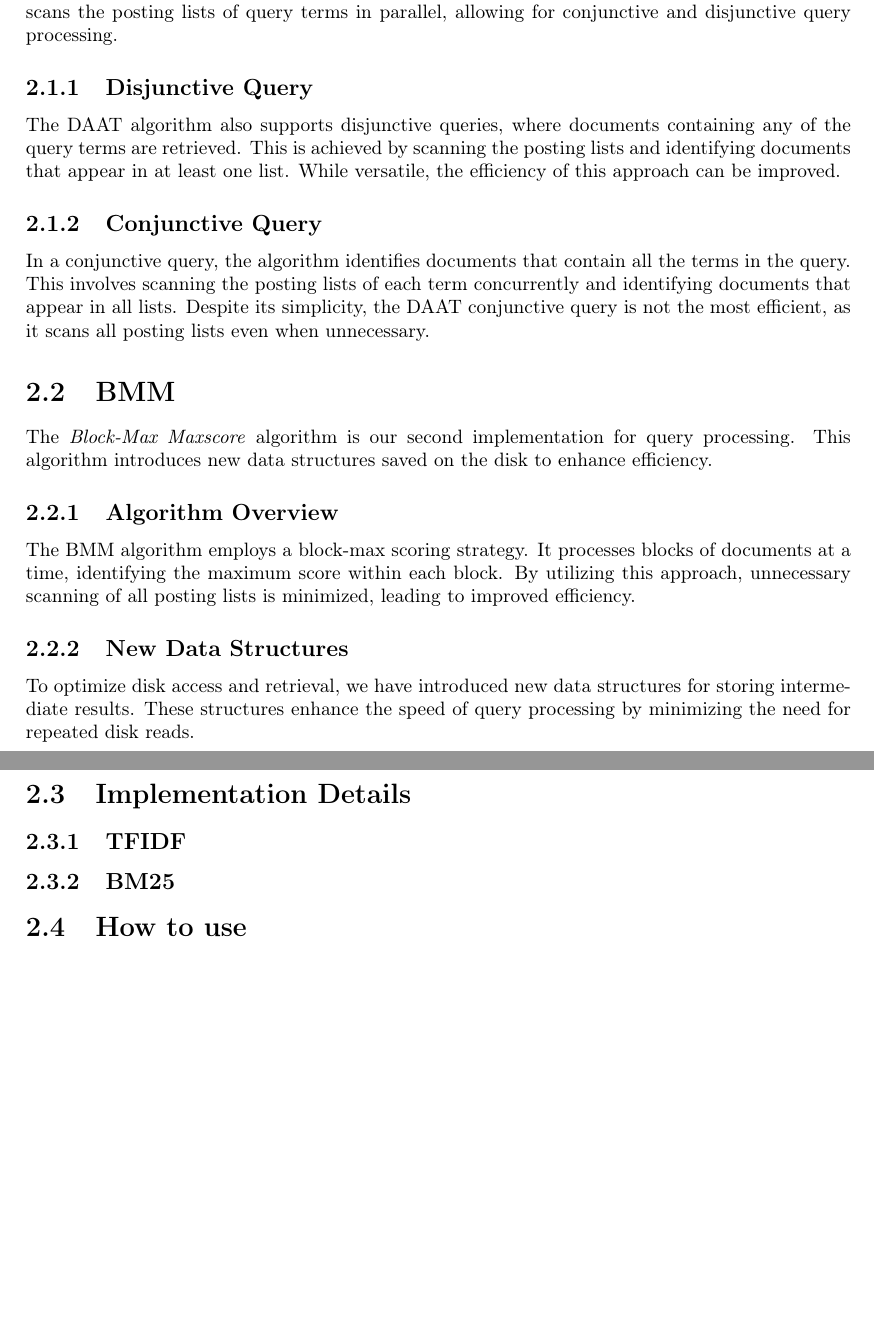
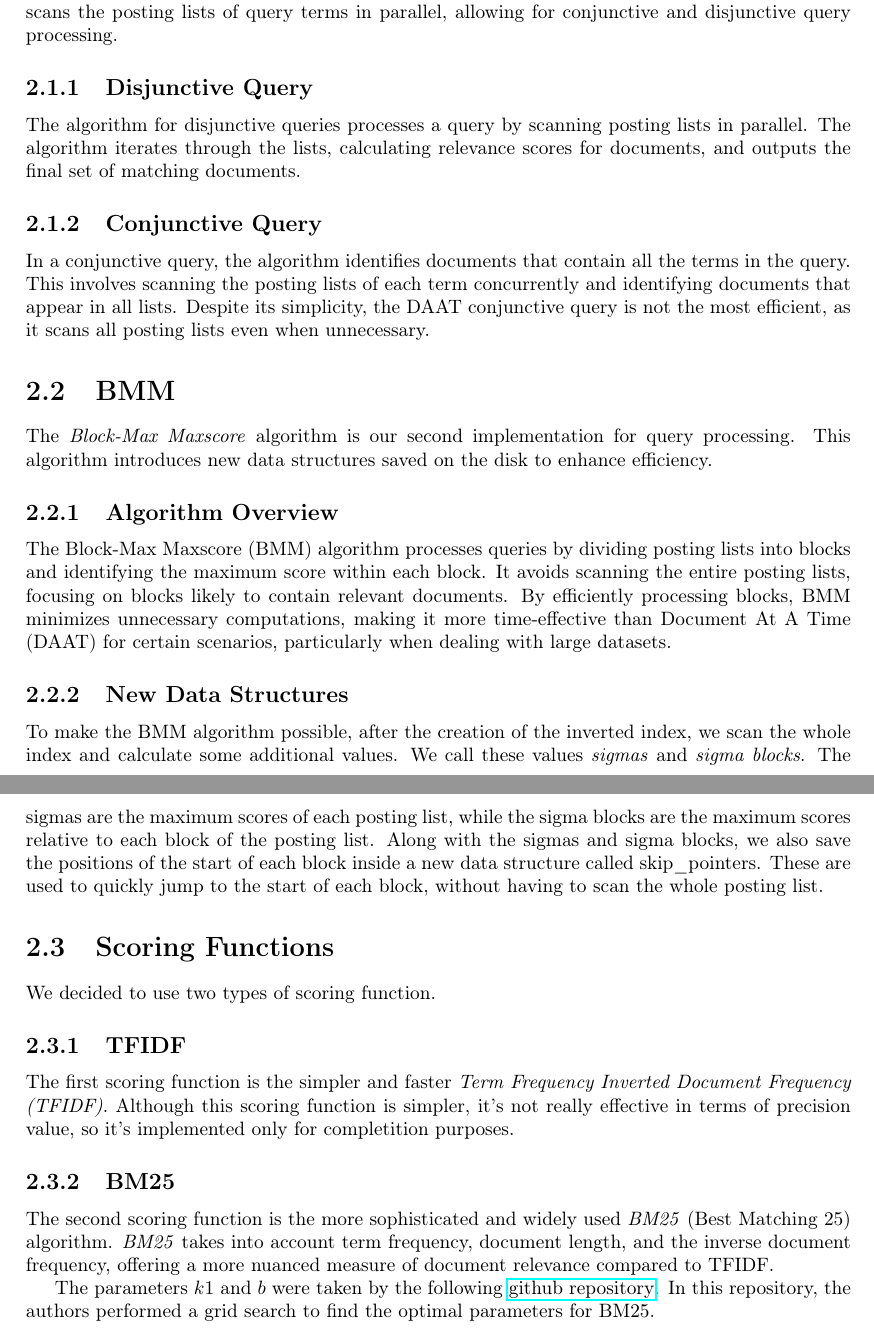
Before and after one commit to scarburato/searchenginepp_docs, a LaTeX document (report.tex, which reads chapters/query_processing.tex): two parts of pages 5 and 6 of 9, joined at a grey line, cut so that both start at the same text, the shorter picture padded with empty space. Compiled offline with pdfLaTeX.

Commit message:
Finished the chapter

```diff
--- a/chapters/query_processing.tex
+++ b/chapters/query_processing.tex
@@ -11,16 +11,15 @@ query terms in parallel, allowing for conjunctive and disjunctive query processi
 
 \subsection{Disjunctive Query}
 
-The DAAT algorithm also supports disjunctive queries, where documents containing any of the query terms are retrieved.
-This is achieved by scanning the posting lists and identifying documents that appear in at least one list. While versatile,
-the efficiency of this approach can be improved.
+The algorithm for disjunctive queries processes a query by scanning posting lists in parallel.
+The algorithm iterates through the lists, calculating relevance scores for documents, and outputs the final set of
+matching documents.
 
 \subsection{Conjunctive Query}
 
 In a conjunctive query, the algorithm identifies documents that contain all the terms in the query. This involves scanning the
 posting lists of each term concurrently and identifying documents that appear in all lists. Despite its simplicity, the DAAT
 conjunctive query is not the most efficient, as it scans all posting lists even when unnecessary.
-
 
 \section{BMM}
 
@@ -29,27 +28,38 @@ data structures saved on the disk to enhance efficiency.
 
 \subsection{Algorithm Overview}
 
-% SPIEGARE COME FUNZIONA L'ALGORITMO E COSA CAMBIA DAL DAAT E DAL MAXSCORE
-The BMM algorithm employs a block-max scoring strategy. It processes blocks of documents at a time, identifying the maximum
-score within each block. By utilizing this approach, unnecessary scanning of all posting lists is minimized, leading to
-improved efficiency.
+The Block-Max Maxscore (BMM) algorithm processes queries by dividing posting lists into blocks and identifying the maximum score
+within each block. It avoids scanning the entire posting lists, focusing on blocks likely to contain relevant documents.
+By efficiently processing blocks, BMM minimizes unnecessary computations, making it more time-effective than
+Document At A Time (DAAT) for certain scenarios, particularly when dealing with large datasets.
 
 \subsection{New Data Structures}
 
-% PARLARE DEI SIGMA E DEI SIGMA BLOCKS
-To optimize disk access and retrieval, we have introduced new data structures for storing intermediate results. These
-structures enhance the speed of query processing by minimizing the need for repeated disk reads.
-% @todo: add data structures
+To make the BMM algorithm possible, after the creation of the inverted index, we scan the whole index and calculate some additional values.
+We call these values \textit{sigmas} and \textit{sigma blocks}. The sigmas are the maximum scores of each posting list,
+while the sigma blocks are the maximum scores relative to each block of the posting list.
+Along with the sigmas and sigma blocks, we also save the positions of the start of each block inside a new data structure called skip\_pointers.
+These are used to quickly jump to the start of each block, without having to scan the whole posting list.
 
-\section{Implementation Details}
+\section{Scoring Functions}
 
-% Intro scoring functions
+We decided to use two types of scoring function.
 
 \subsection{TFIDF}
 
+The first scoring function is the simpler and faster \textit{Term Frequency Inverted Document Frequency (TFIDF)}.
+Although this scoring function is simpler, it's not really effective in terms of precision value, so it's implemented only for completition
+purposes.
 
 \subsection{BM25}
-% PARAMETERS FOR BM25 PLEASE
 
-\section{How to use}
+The second scoring function is the more sophisticated and widely used \textit{BM25} (Best Matching 25) algorithm.
+\textit{BM25} takes into account term frequency, document length, and the inverse document frequency, offering a more nuanced measure of
+document relevance compared to TFIDF.
+
+The parameters \(k1\) and \(b\) were taken by the following
+\href{https://github.com/castorini/pyserini/blob/master/docs/experiments-msmarco-passage.md}{github repository}.
+In this repository, the authors performed a grid search to find the optimal parameters for BM25.
+
+% \section{How to use}
 % @todo: add usage details
```
